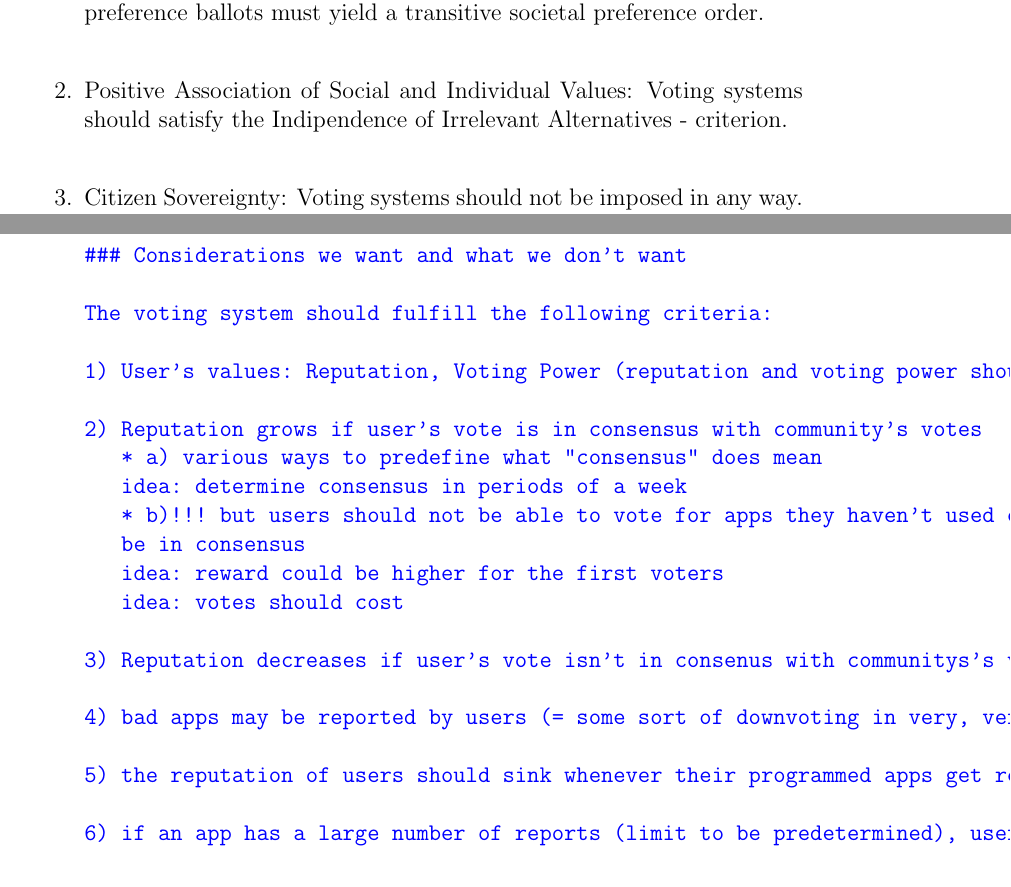
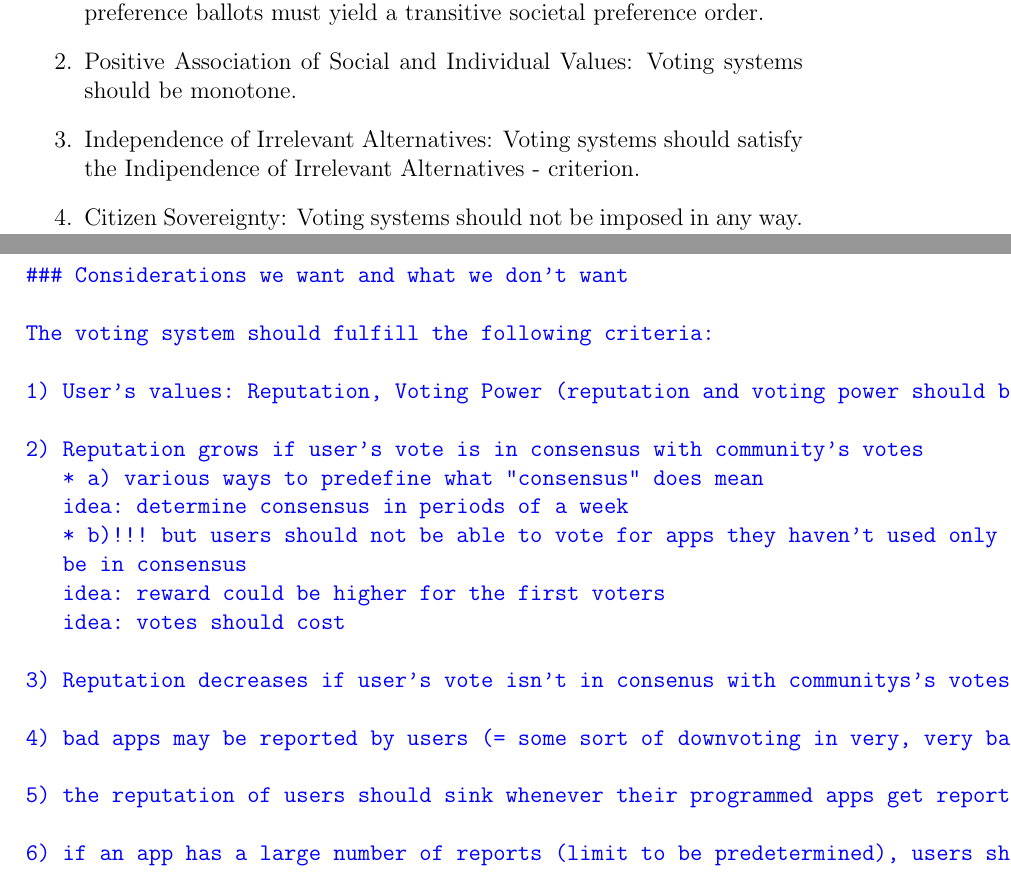
Before and after one commit to Nikolaj-K/NOS-voting-system-research, a LaTeX document (voting-paper/main.tex, which reads voting-paper/section_texts/s75_voting_properties.tex): two parts of pages 11 and 15 of 22, joined at a grey line, cut so that both start at the same text. Compiled offline with pdfLaTeX.

Commit message:
ending enumerate

```diff
--- a/voting-paper/section_texts/s75_voting_properties.tex
+++ b/voting-paper/section_texts/s75_voting_properties.tex
@@ -55,7 +55,8 @@ This definition doesn't rule out the possibility of ties, neither ties in indivi
 The mathematical conditions Arrow had in mind can be interpreted as follows:
 \begin{enumerate} % from the voting book, page 68; andere Kriterien auf Wikipedia: https://en.wikipedia.org/wiki/Kenneth_Arrow, https://en.wikipedia.org/wiki/Arrow%27s_impossibility_theorem, https://plato.stanford.edu/entries/arrows-theorem/,
 %TODO: Arrow's theorem http://pi.math.cornell.edu/~mec/Summer2008/anema/maystheorem.html
-\item Universality: Voting systems should place no restrictions apart from transitivity on how voters can rank the candidates in an election. There should be no kind of dictatorship presetting that only specific preference orders are acceptable or are not. Every possible collection of transitive preference ballots must yield a transitive societal preference order. \\
-\item Positive Association of Social and Individual Values: Voting systems should satisfy the Indipendence of Irrelevant Alternatives - criterion. \\
-\item Citizen Sovereignty: Voting systems should not be imposed in any way. I.e., there should never be a pair of candidates in an election such that one of these candidates is preferred over or tied with the other in the resulting societal preference order in defiance of any vote. \\
+\item Universality: Voting systems should place no restrictions apart from transitivity on how voters can rank the candidates in an election. There should be no kind of dictatorship presetting that only specific preference orders are acceptable or are not. Every possible collection of transitive preference ballots must yield a transitive societal preference order.
+\item Positive Association of Social and Individual Values: Voting systems should be monotone.
+\item Independence of Irrelevant Alternatives: Voting systems should satisfy the Indipendence of Irrelevant Alternatives - criterion.
+\item Citizen Sovereignty: Voting systems should not be imposed in any way. I.e., there should never be a pair of candidates in an election such that one of these candidates is preferred over or tied with the other in the resulting societal preference order in defiance of any vote.
 \item Nondictatorship: Voting systems should not be dictatorial. I.e., there should never be a voter such that, for any pair of candidates, if that voter prefers one of the candidates over the other, then society will also have the same preference order regarding these two candidates.
```
Also changed, not shown: voting-paper/section_texts/s75_voting_properties.tex (2 more changed lines).
